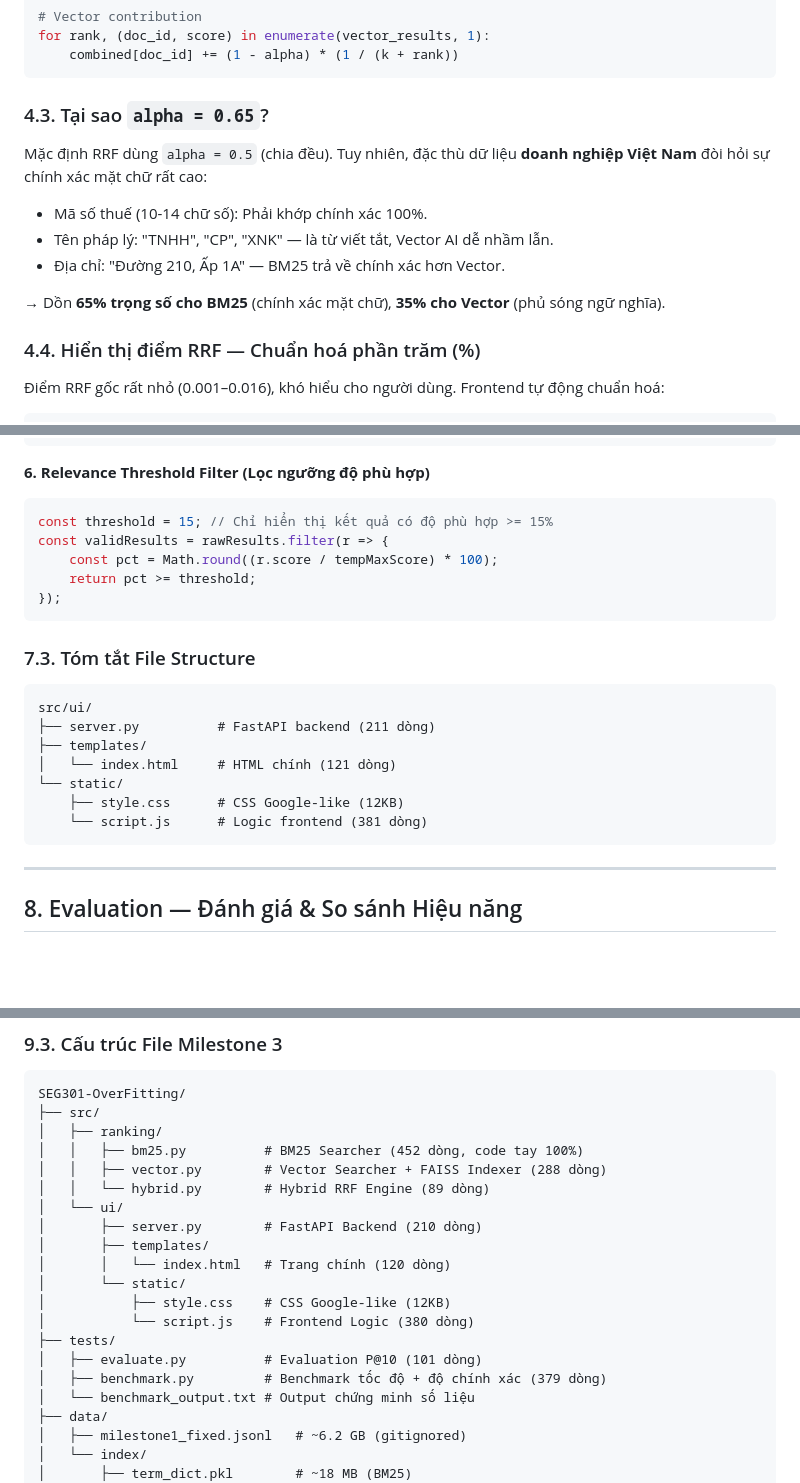
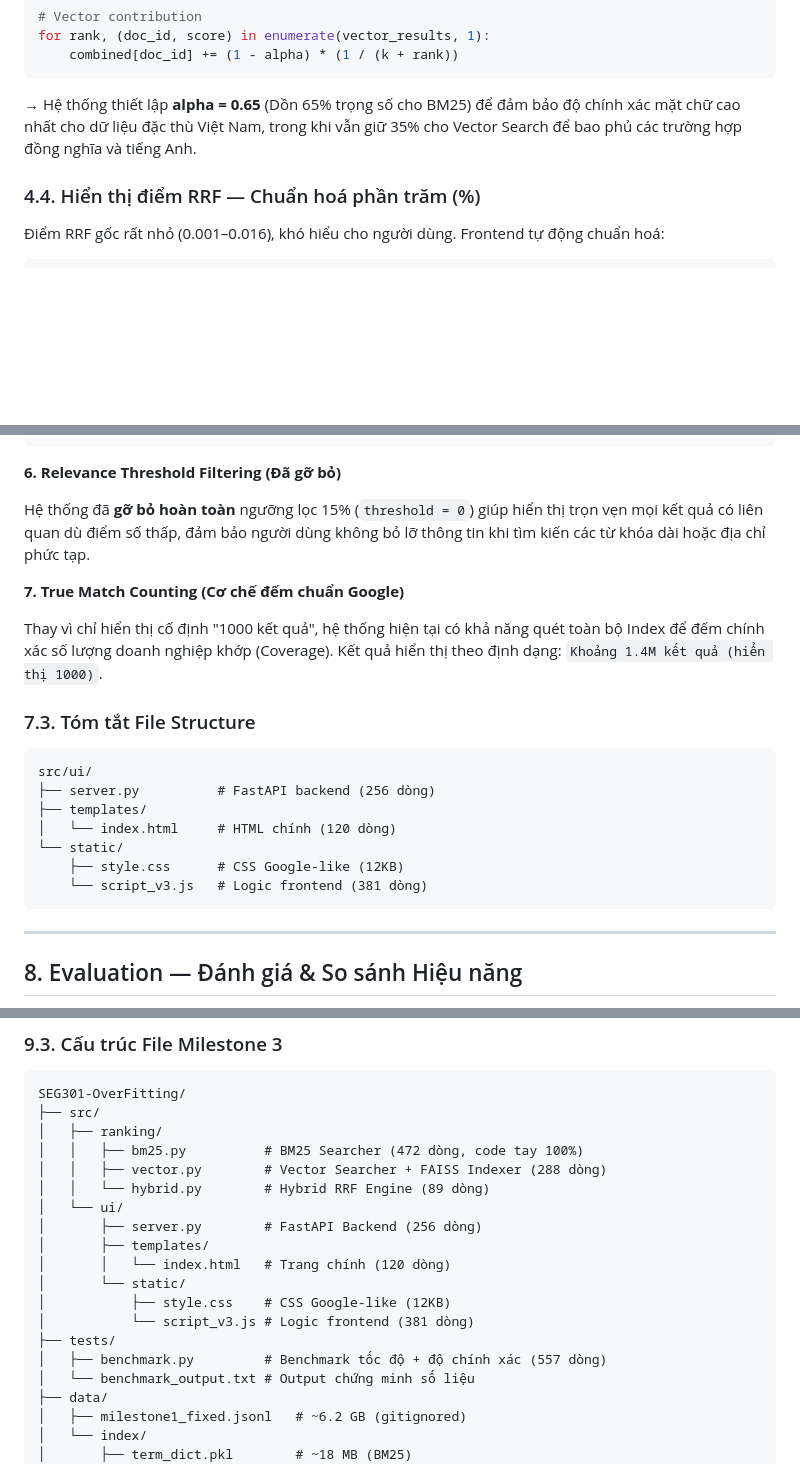
Before and after one commit to SEG301/OverFitting, a Markdown page: docs/Milestone3_Report.md, 3 parts joined by grey strips. Drawn GitHub-style; blank space fills up the shorter version.

Commit message:
docs: Refactor Milestone 3 report to focus on final version achievements

````diff
--- a/docs/Milestone3_Report.md
+++ b/docs/Milestone3_Report.md
@@ -233,15 +230,7 @@ for rank, (doc_id, score) in enumerate(vector_results, 1):
     combined[doc_id] += (1 - alpha) * (1 / (k + rank))
 ```
 
-### 4.3. Tại sao `alpha = 0.65`?
-
-Mặc định RRF dùng `alpha = 0.5` (chia đều). Tuy nhiên, đặc thù dữ liệu **doanh nghiệp Việt Nam** đòi hỏi sự chính xác mặt chữ rất cao:
-
-- Mã số thuế (10-14 chữ số): Phải khớp chính xác 100%.
-- Tên pháp lý: "TNHH", "CP", "XNK" — là từ viết tắt, Vector AI dễ nhầm lẫn.
-- Địa chỉ: "Đường 210, Ấp 1A" — BM25 trả về chính xác hơn Vector.
-
-→ Dồn **65% trọng số cho BM25** (chính xác mặt chữ), **35% cho Vector** (phủ sóng ngữ nghĩa).
+→ Hệ thống thiết lập **alpha = 0.65** (Dồn 65% trọng số cho BM25) để đảm bảo độ chính xác mặt chữ cao nhất cho dữ liệu đặc thù Việt Nam, trong khi vẫn giữ 35% cho Vector Search để bao phủ các trường hợp đồng nghĩa và tiếng Anh.
 
 ### 4.4. Hiển thị điểm RRF — Chuẩn hoá phần trăm (%)
 
@@ -463,26 +452,24 @@ function closeModal() {
 }
 ```
 
-**6. Relevance Threshold Filter (Lọc ngưỡng độ phù hợp)**
+**6. Relevance Threshold Filtering (Đã gỡ bỏ)**
 
-```javascript
-const threshold = 15; // Chỉ hiển thị kết quả có độ phù hợp >= 15%
-const validResults = rawResults.filter(r => {
-    const pct = Math.round((r.score / tempMaxScore) * 100);
-    return pct >= threshold;
-});
-```
+Hệ thống đã **gỡ bỏ hoàn toàn** ngưỡng lọc 15% (`threshold = 0`) giúp hiển thị trọn vẹn mọi kết quả có liên quan dù điểm số thấp, đảm bảo người dùng không bỏ lỡ thông tin khi tìm kiến các từ khóa dài hoặc địa chỉ phức tạp.
+
+**7. True Match Counting (Cơ chế đếm chuẩn Google)**
+
+Thay vì chỉ hiển thị cố định "1000 kết quả", hệ thống hiện tại có khả năng quét toàn bộ Index để đếm chính xác số lượng doanh nghiệp khớp (Coverage). Kết quả hiển thị theo định dạng: `Khoảng 1.4M kết quả (hiển thị 1000)`.
 
 ### 7.3. Tóm tắt File Structure
 
 ```
 src/ui/
-├── server.py          # FastAPI backend (211 dòng)
+├── server.py          # FastAPI backend (256 dòng)
 ├── templates/
-│   └── index.html     # HTML chính (121 dòng)
+│   └── index.html     # HTML chính (120 dòng)
 └── static/
     ├── style.css      # CSS Google-like (12KB)
-    └── script.js      # Logic frontend (381 dòng)
+    └── script_v3.js   # Logic frontend (381 dòng)
 ```
 
 ---
@@ -700,19 +687,18 @@ Bảng dưới đây cho thấy **Precision@10 của từng query** trên cả 3
 SEG301-OverFitting/
 ├── src/
 │   ├── ranking/
-│   │   ├── bm25.py          # BM25 Searcher (452 dòng, code tay 100%)
+│   │   ├── bm25.py          # BM25 Searcher (472 dòng, code tay 100%)
 │   │   ├── vector.py        # Vector Searcher + FAISS Indexer (288 dòng)
 │   │   └── hybrid.py        # Hybrid RRF Engine (89 dòng)
 │   └── ui/
-│       ├── server.py        # FastAPI Backend (210 dòng)
+│       ├── server.py        # FastAPI Backend (256 dòng)
 │       ├── templates/
 │       │   └── index.html   # Trang chính (120 dòng)
 │       └── static/
 │           ├── style.css    # CSS Google-like (12KB)
-│           └── script.js    # Frontend Logic (380 dòng)
+│           └── script_v3.js # Logic frontend (381 dòng)
 ├── tests/
-│   ├── evaluate.py          # Evaluation P@10 (101 dòng)
-│   ├── benchmark.py         # Benchmark tốc độ + độ chính xác (379 dòng)
+│   ├── benchmark.py         # Benchmark tốc độ + độ chính xác (557 dòng)
 │   └── benchmark_output.txt # Output chứng minh số liệu
 ├── data/
 │   ├── milestone1_fixed.jsonl   # ~6.2 GB (gitignored)
````
Also changed, not shown: other parts of docs/Milestone3_Report.md (+5 -8 lines).
